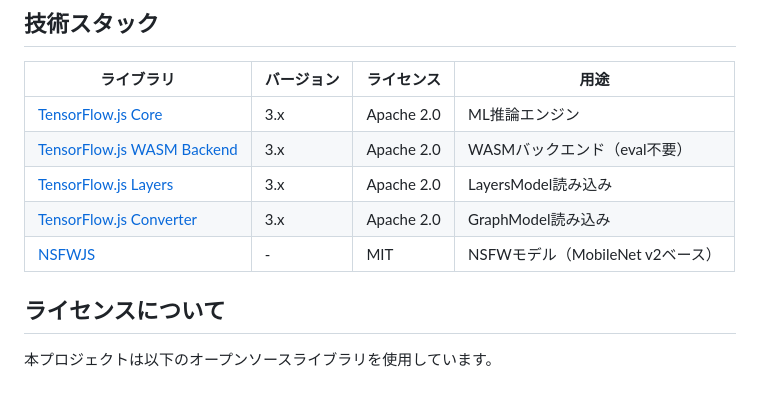
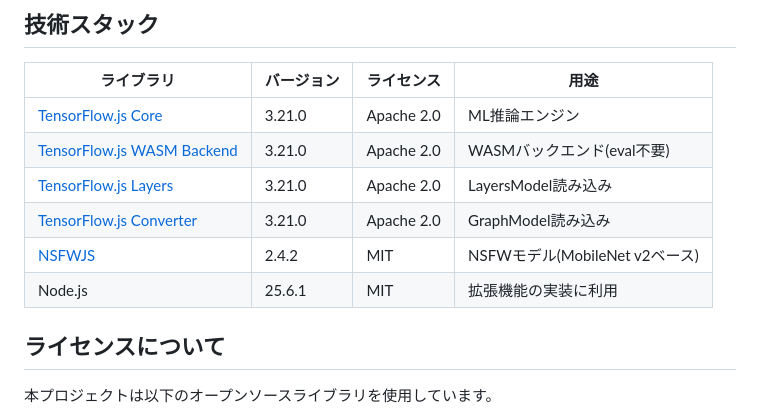
Before and after one commit to na0AaooQ/nsfw-guardian-image-hideorshow, a Markdown page: README.md, the part around the change. Rendered like a GitHub page.

Commit message:
Update library versions in README.md

```diff
--- a/README.md
+++ b/README.md
@@ -19,11 +19,12 @@ X(旧Twitter)のDMやタイムライン上で流れてくるセンシティブ
 
 | ライブラリ | バージョン | ライセンス | 用途 |
 |-----------|-----------|-----------|------|
-| [TensorFlow.js Core](https://github.com/tensorflow/tfjs) | 3.x | Apache 2.0 | ML推論エンジン |
-| [TensorFlow.js WASM Backend](https://github.com/tensorflow/tfjs/tree/master/tfjs-backend-wasm) | 3.x | Apache 2.0 | WASMバックエンド（eval不要） |
-| [TensorFlow.js Layers](https://github.com/tensorflow/tfjs/tree/master/tfjs-layers) | 3.x | Apache 2.0 | LayersModel読み込み |
-| [TensorFlow.js Converter](https://github.com/tensorflow/tfjs/tree/master/tfjs-converter) | 3.x | Apache 2.0 | GraphModel読み込み |
-| [NSFWJS](https://github.com/infinitered/nsfwjs) | - | MIT | NSFWモデル（MobileNet v2ベース） |
+| [TensorFlow.js Core](https://github.com/tensorflow/tfjs) | 3.21.0 | Apache 2.0 | ML推論エンジン |
+| [TensorFlow.js WASM Backend](https://github.com/tensorflow/tfjs/tree/master/tfjs-backend-wasm) | 3.21.0 | Apache 2.0 | WASMバックエンド(eval不要) |
+| [TensorFlow.js Layers](https://github.com/tensorflow/tfjs/tree/master/tfjs-layers) | 3.21.0 | Apache 2.0 | LayersModel読み込み |
+| [TensorFlow.js Converter](https://github.com/tensorflow/tfjs/tree/master/tfjs-converter) | 3.21.0 | Apache 2.0 | GraphModel読み込み |
+| [NSFWJS](https://github.com/infinitered/nsfwjs) | 2.4.2 | MIT | NSFWモデル(MobileNet v2ベース) |
+| Node.js | 25.6.1 | MIT | 拡張機能の実装に利用 |
 
 ## ライセンスについて
 
```
